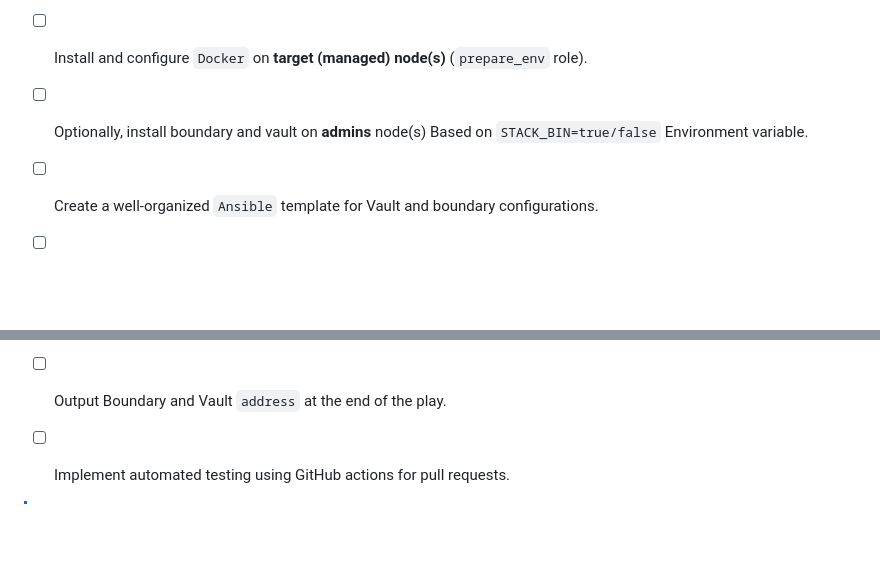
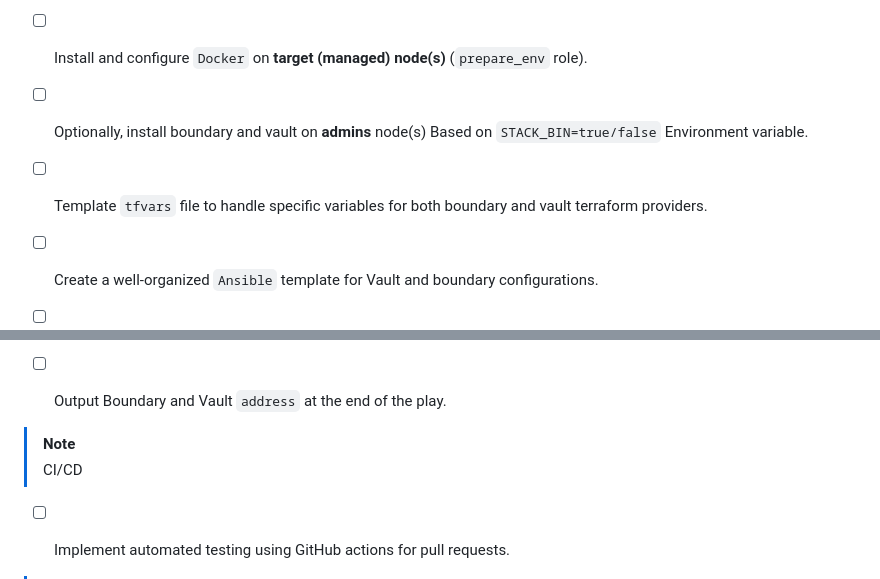
Before and after one commit to devopshobbies/boundary-vault-stack, a Markdown page: README.md, 2 parts joined by grey strips. Rendered like a GitHub page; blank space fills up the shorter version.

```diff
--- a/README.md
+++ b/README.md
@@ -43,6 +43,7 @@ By providing a comprehensive and hands-on experience in Infrastructure as Code (
 - [ ] Install and configure `Terraform` on the **control node** (`prepare_env` role).
 - [ ] Install and configure `Docker` on **target (managed) node(s)** (`prepare_env` role).
 - [ ] Optionally, install boundary and vault on **admins** node(s) Based on `STACK_BIN=true/false` Environment variable.
+- [ ] Template `tfvars` file to handle specific variables for both boundary and vault terraform providers.
 - [ ] Create a well-organized `Ansible` template for Vault and boundary configurations.
 - [ ] Update environment variable declaration through `Ansible` roles to use `environment` attribute instead of inline definition in `shell` module.
 - [ ] Make `display secrets` optional in the `cleanup` role.
@@ -50,6 +51,10 @@ By providing a comprehensive and hands-on experience in Infrastructure as Code (
 - [ ] Update `boundary.yml` to use ENV variables instead of hardcoding then handle the export of the env variables with `Ansible`.
 - [ ] Using `Ansible` `community.docker.docker_container` collection, convert docker-compose files to the corresponding `Ansible` module as an optional deployment method.
 - [ ] Output Boundary and Vault `address` at the end of the play.
+
+
+> [!NOTE]
+> CI/CD
 
 - [ ] Implement automated testing using GitHub actions for pull requests.
 
```
